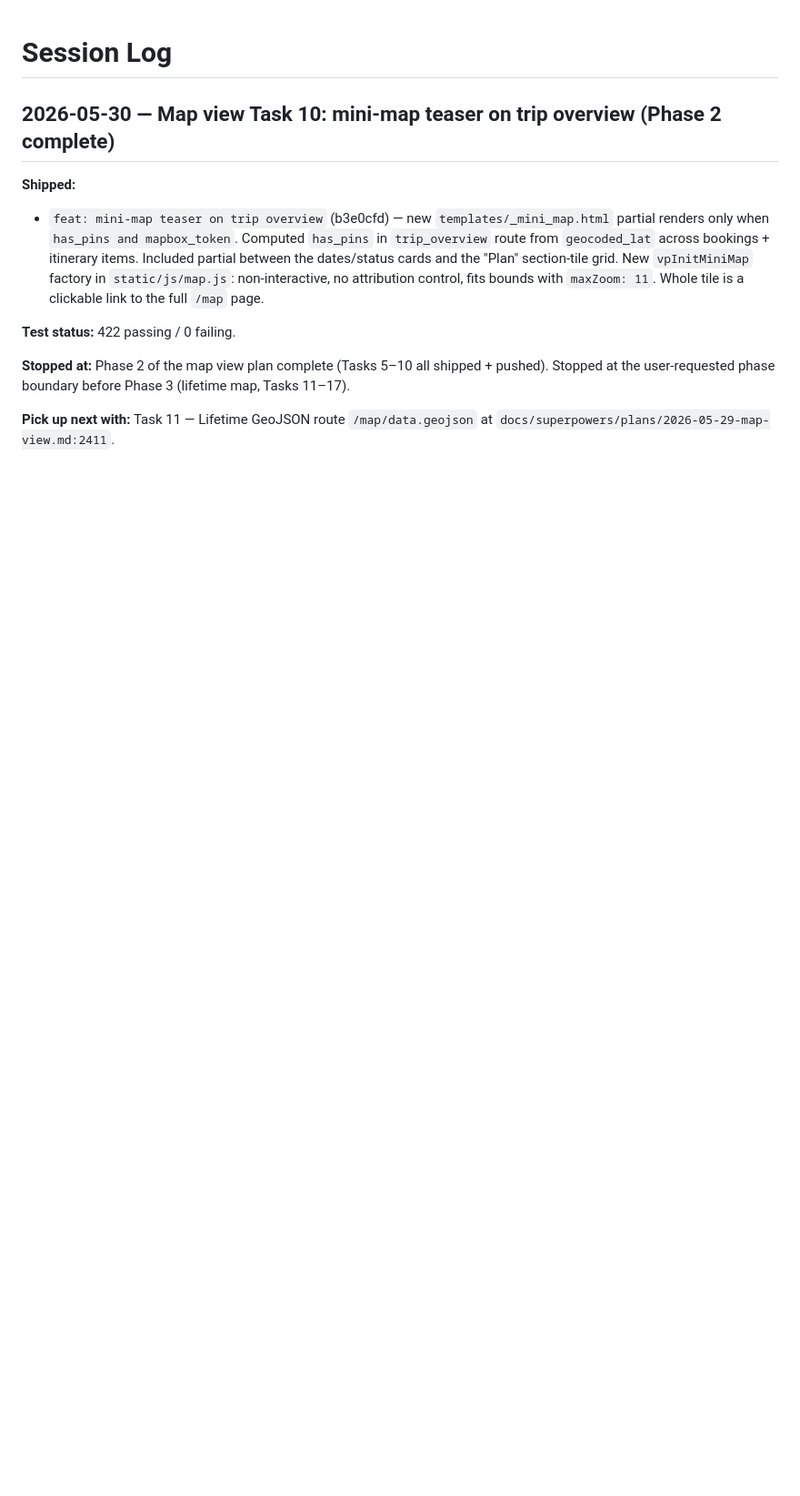
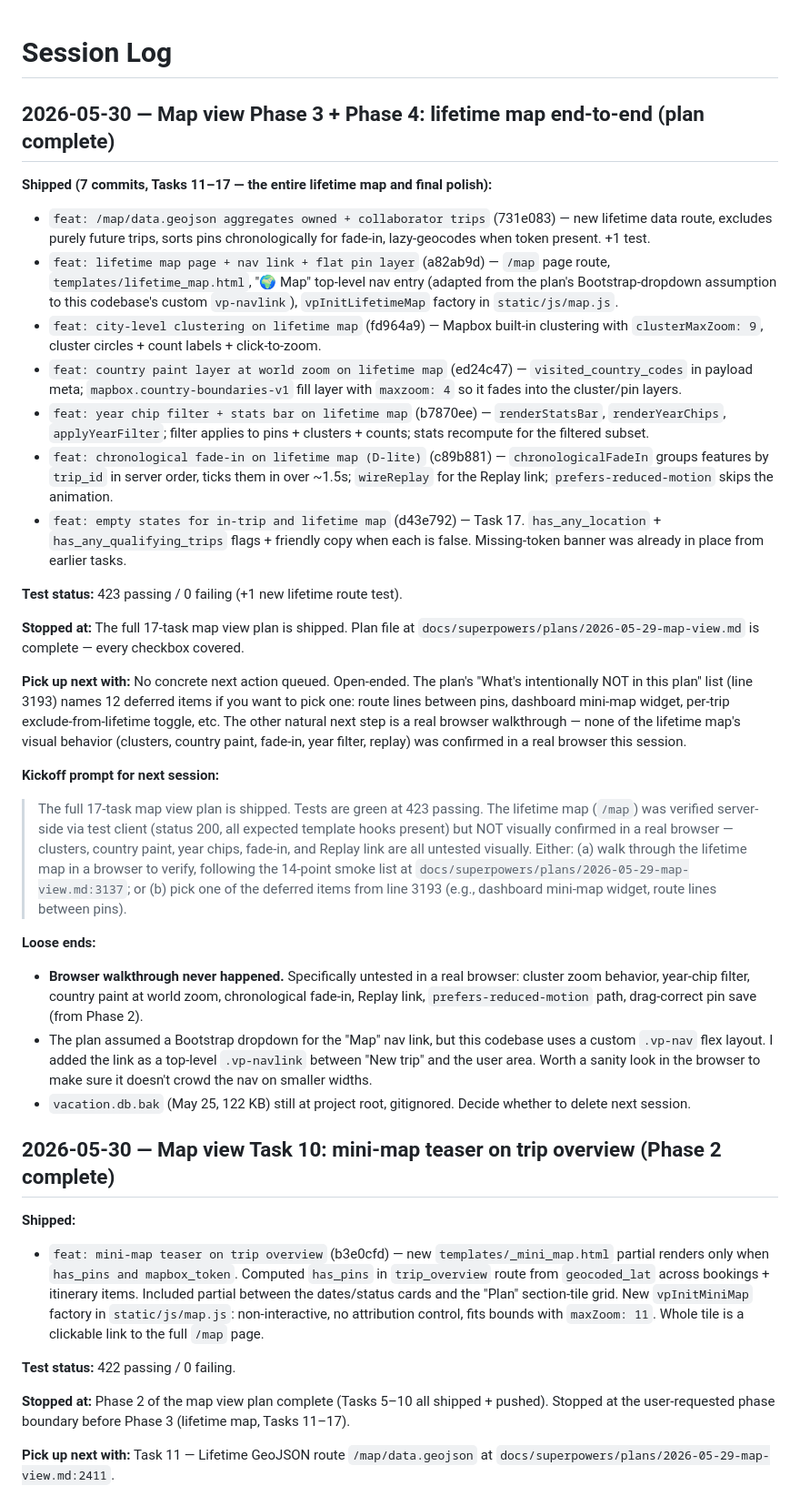
Before and after one commit to jsoash-home/Trip-Planner, a Markdown page: docs/session_log.md, the part around the change. Shown at 91% size. Rendered like a GitHub page; blank space fills up the shorter version.

Commit message:
docs: session log — map view Phase 3 + Phase 4 complete (Tasks 11-17)

```diff
--- a/docs/session_log.md
+++ b/docs/session_log.md
@@ -1,4 +1,30 @@
 # Session Log
+
+## 2026-05-30 — Map view Phase 3 + Phase 4: lifetime map end-to-end (plan complete)
+
+**Shipped (7 commits, Tasks 11–17 — the entire lifetime map and final polish):**
+- `feat: /map/data.geojson aggregates owned + collaborator trips` (731e083) — new lifetime data route, excludes purely future trips, sorts pins chronologically for fade-in, lazy-geocodes when token present. +1 test.
+- `feat: lifetime map page + nav link + flat pin layer` (a82ab9d) — `/map` page route, `templates/lifetime_map.html`, "🌍 Map" top-level nav entry (adapted from the plan's Bootstrap-dropdown assumption to this codebase's custom `vp-navlink`), `vpInitLifetimeMap` factory in `static/js/map.js`.
+- `feat: city-level clustering on lifetime map` (fd964a9) — Mapbox built-in clustering with `clusterMaxZoom: 9`, cluster circles + count labels + click-to-zoom.
+- `feat: country paint layer at world zoom on lifetime map` (ed24c47) — `visited_country_codes` in payload meta; `mapbox.country-boundaries-v1` fill layer with `maxzoom: 4` so it fades into the cluster/pin layers.
+- `feat: year chip filter + stats bar on lifetime map` (b7870ee) — `renderStatsBar`, `renderYearChips`, `applyYearFilter`; filter applies to pins + clusters + counts; stats recompute for the filtered subset.
+- `feat: chronological fade-in on lifetime map (D-lite)` (c89b881) — `chronologicalFadeIn` groups features by `trip_id` in server order, ticks them in over ~1.5s; `wireReplay` for the Replay link; `prefers-reduced-motion` skips the animation.
+- `feat: empty states for in-trip and lifetime map` (d43e792) — Task 17. `has_any_location` + `has_any_qualifying_trips` flags + friendly copy when each is false. Missing-token banner was already in place from earlier tasks.
+
+**Test status:** 423 passing / 0 failing (+1 new lifetime route test).
+
+**Stopped at:** The full 17-task map view plan is shipped. Plan file at `docs/superpowers/plans/2026-05-29-map-view.md` is complete — every checkbox covered.
+
+**Pick up next with:** No concrete next action queued. Open-ended. The plan's "What's intentionally NOT in this plan" list (line 3193) names 12 deferred items if you want to pick one: route lines between pins, dashboard mini-map widget, per-trip exclude-from-lifetime toggle, etc. The other natural next step is a real browser walkthrough — none of the lifetime map's visual behavior (clusters, country paint, fade-in, year filter, replay) was confirmed in a real browser this session.
+
+**Kickoff prompt for next session:**
+
+> The full 17-task map view plan is shipped. Tests are green at 423 passing. The lifetime map (`/map`) was verified server-side via test client (status 200, all expected template hooks present) but NOT visually confirmed in a real browser — clusters, country paint, year chips, fade-in, and Replay link are all untested visually. Either: (a) walk through the lifetime map in a browser to verify, following the 14-point smoke list at `docs/superpowers/plans/2026-05-29-map-view.md:3137`; or (b) pick one of the deferred items from line 3193 (e.g., dashboard mini-map widget, route lines between pins).
+
+**Loose ends:**
+- **Browser walkthrough never happened.** Specifically untested in a real browser: cluster zoom behavior, year-chip filter, country paint at world zoom, chronological fade-in, Replay link, `prefers-reduced-motion` path, drag-correct pin save (from Phase 2).
+- The plan assumed a Bootstrap dropdown for the "Map" nav link, but this codebase uses a custom `.vp-nav` flex layout. I added the link as a top-level `.vp-navlink` between "New trip" and the user area. Worth a sanity look in the browser to make sure it doesn't crowd the nav on smaller widths.
+- `vacation.db.bak` (May 25, 122 KB) still at project root, gitignored. Decide whether to delete next session.
 
 ## 2026-05-30 — Map view Task 10: mini-map teaser on trip overview (Phase 2 complete)
 
```
